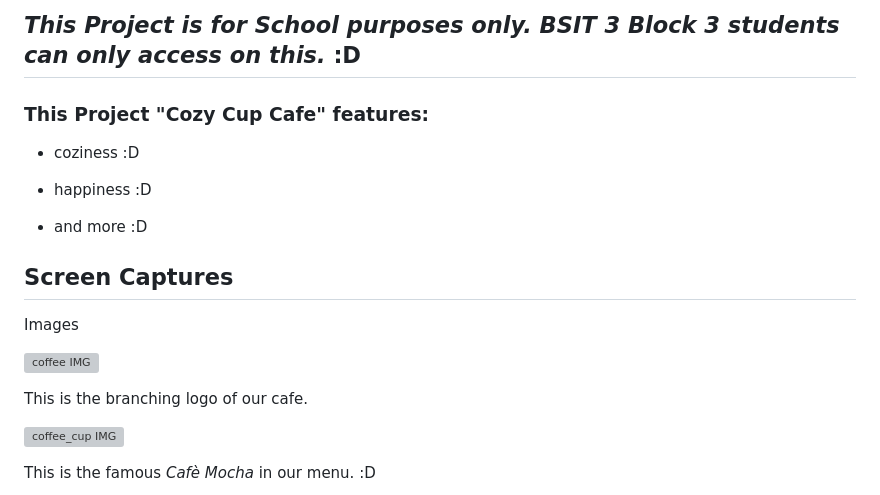
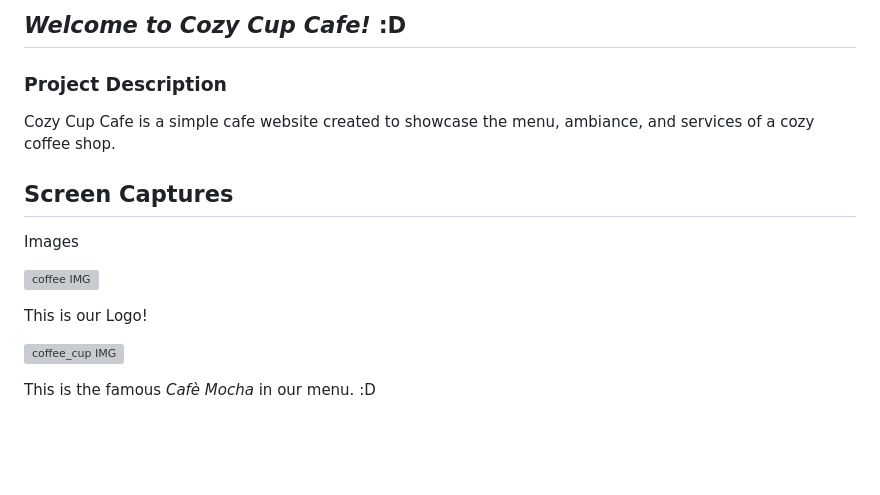
Before and after one commit to genelynFrago22/alvarez_frago_cozycup, a Markdown page: README.md, the part around the change. GitHub-like rendering; blank space fills up the shorter version; grey boxes are pictures that could not be loaded.

Commit message:
Revise README for Cozy Cup Cafe project
Updated project description and removed unnecessary lines.

```diff
--- a/README.md
+++ b/README.md
@@ -1,10 +1,6 @@
-## *This Project is for School purposes only. BSIT 3 Block 3 students can only access on this.* :D
-### **This Project "Cozy Cup Cafe" features:**
-* coziness :D
-
-* happiness :D
-
-* and more :D
+## *Welcome to Cozy Cup Cafe!* :D
+### Project Description
+Cozy Cup Cafe is a simple cafe website created to showcase the menu, ambiance, and services of a cozy coffee shop.
 
 ## Screen Captures
 
@@ -12,7 +8,7 @@ Images
 
 ![coffee IMG](https://img-wixmp-fe53c9ff592a4da924211f23.wixmp.com/users/93270a8d-ac72-4250-9f35-42c17ec09547/design-previews/171236c7-8326-47a8-b731-7f75abe0a071/1769047171770-sample.jpeg?filename=Preview.png)
 
-This is the branching logo of our cafe.
+This is our Logo!
 
 ![coffee_cup IMG](https://w0.peakpx.com/wallpaper/91/42/HD-wallpaper-coffee-cup-other.jpg)
 
```
